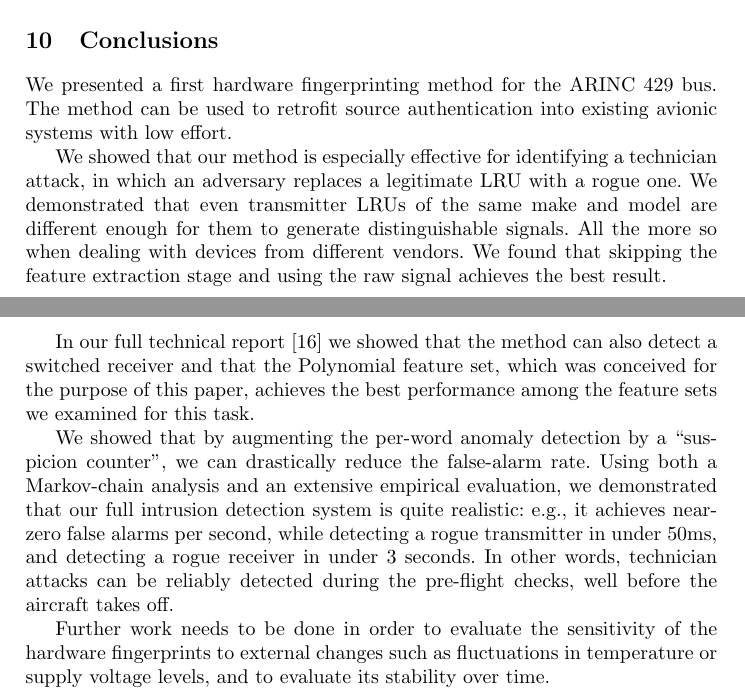
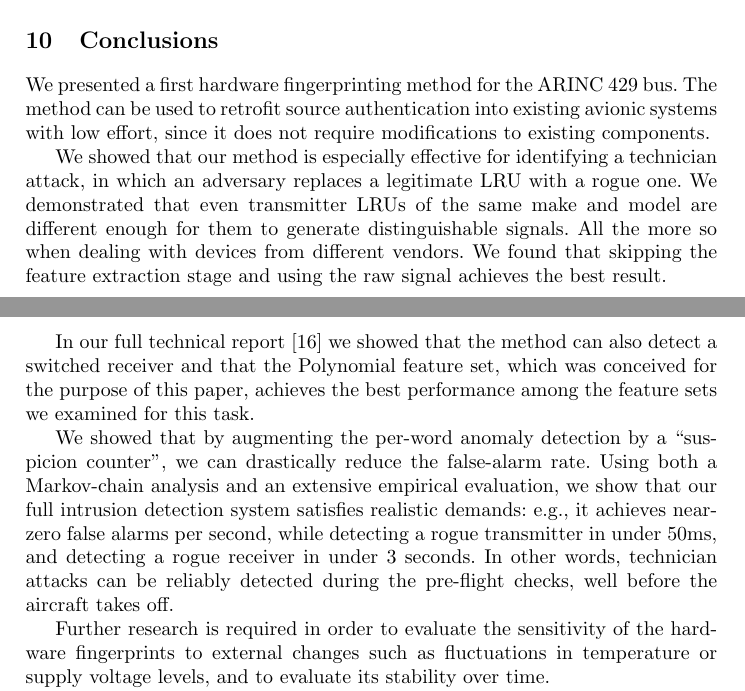
Before and after one commit to gmnimrod/HW_fingerprinting_ARINC429_latex, a LaTeX thesis (main.tex): two parts of pages 18 and 19 of 21, joined at a grey line, cut so that both start at the same text. Compiled offline with pdfLaTeX.

Commit message:
Edited conclusion.

```diff
--- a/main.tex
+++ b/main.tex
@@ -831,7 +831,7 @@
 \vspace*{-1ex}
 \level{Conclusions} \label{Conclusions}
   We presented a first hardware fingerprinting method for the ARINC 429 bus.
-  The method can be used to retrofit source authentication into existing avionic systems with low effort.
+  The method can be used to retrofit source authentication into existing avionic systems with low effort, since it does not require modifications to existing components.
 
   We showed that our method is especially effective for identifying a technician attack, in which an adversary replaces a legitimate LRU with a rogue one.
   We demonstrated that even transmitter LRUs of the same make and model are different enough for them to generate distinguishable signals.
@@ -841,10 +841,10 @@
   In our full technical report \cite{gilboa-markevich2020hardware} we showed that the method can also detect a switched receiver and that the Polynomial feature set, which was conceived for the purpose of this \iftoggle{paper} {paper} {work}, achieves the best performance among the feature sets we examined for this task.
 
   We showed that by augmenting the per-word anomaly detection by a ``suspicion counter'', we can drastically reduce the false-alarm rate.
-  Using both a Markov-chain analysis and an extensive empirical evaluation, we demonstrated that our full intrusion detection system is quite realistic: e.g., it achieves near-zero false alarms per second, while detecting a rogue transmitter in under 50ms, and detecting a rogue receiver in under 3 seconds.
+  Using both a Markov-chain analysis and an extensive empirical evaluation, we show that our full intrusion detection system satisfies realistic demands: e.g., it achieves near-zero false alarms per second, while detecting a rogue transmitter in under 50ms, and detecting a rogue receiver in under 3 seconds.
   In other words, technician attacks can be reliably detected during the pre-flight checks, well before the aircraft takes off.
 
-  Further work needs to be done in order to evaluate the sensitivity of the hardware fingerprints to external changes such as fluctuations in temperature or supply voltage levels, and to evaluate its stability over time.
+  Further research is required in order to evaluate the sensitivity of the hardware fingerprints to external changes such as fluctuations in temperature or supply voltage levels, and to evaluate its stability over time.
 
   ARINC 429 lacks essential security features.
   It is a safety liability that is present today in almost every civil aircraft.
```
